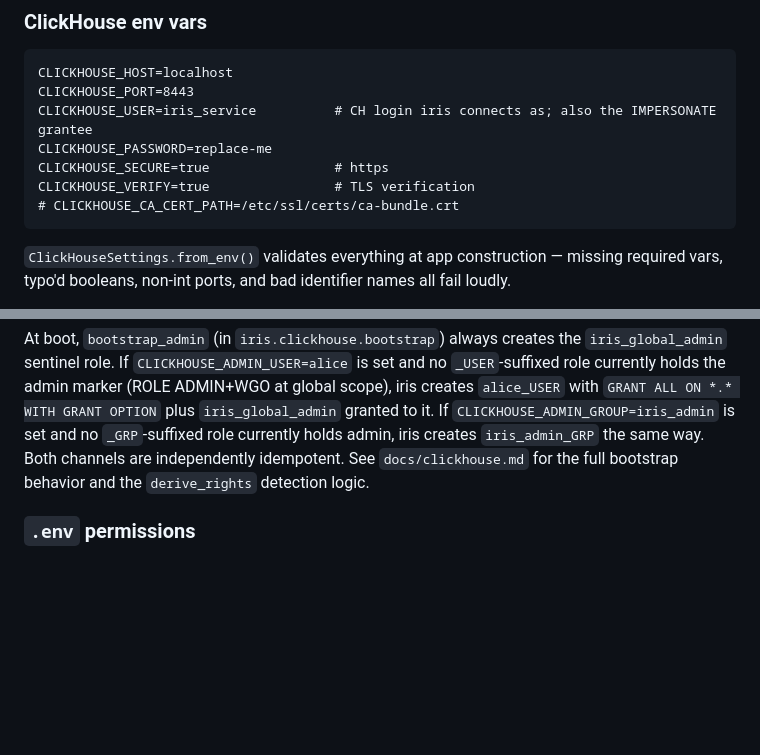
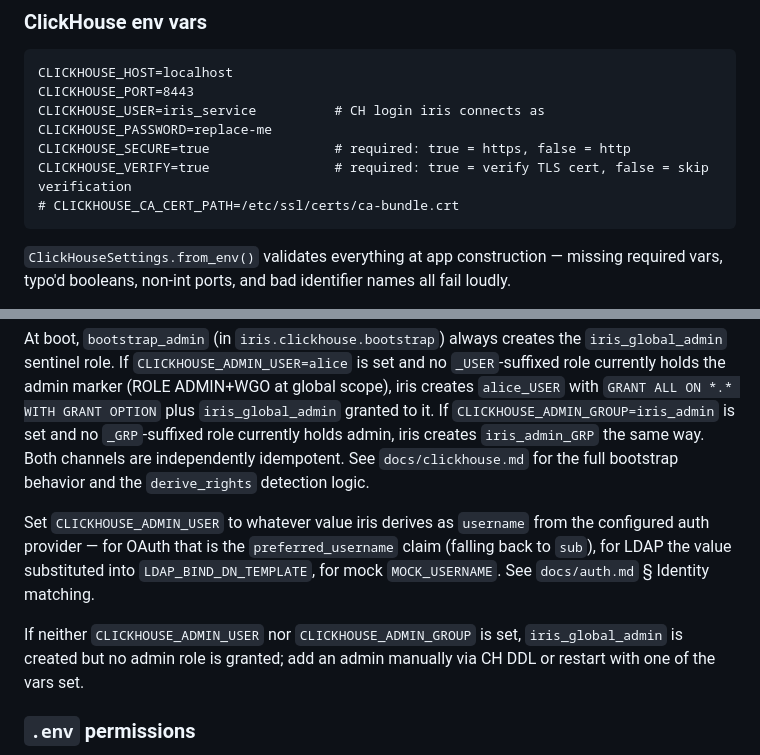
Before and after one commit to adsalais/iris, a Markdown page: docs/operations.md, 2 parts joined by grey strips. GitHub-like rendering; blank space fills up the shorter version.

Commit message:
docs(operations): clarify required CH bool vars and bootstrap edge cases
Co-Authored-By: Claude Sonnet 4.6 <noreply@anthropic.com>

````diff
--- a/docs/operations.md
+++ b/docs/operations.md
@@ -47,10 +47,10 @@ MOCK_DISPLAY_NAME=Alice
 ```
 CLICKHOUSE_HOST=localhost
 CLICKHOUSE_PORT=8443
-CLICKHOUSE_USER=iris_service          # CH login iris connects as; also the IMPERSONATE grantee
+CLICKHOUSE_USER=iris_service          # CH login iris connects as
 CLICKHOUSE_PASSWORD=replace-me
-CLICKHOUSE_SECURE=true                # https
-CLICKHOUSE_VERIFY=true                # TLS verification
+CLICKHOUSE_SECURE=true                # required: true = https, false = http
+CLICKHOUSE_VERIFY=true                # required: true = verify TLS cert, false = skip verification
 # CLICKHOUSE_CA_CERT_PATH=/etc/ssl/certs/ca-bundle.crt
 ```
 
@@ -64,6 +64,10 @@ CLICKHOUSE_ADMIN_GROUP=              # IdP group name of bootstrap admins (e.g.
 ```
 
 At boot, `bootstrap_admin` (in `iris.clickhouse.bootstrap`) always creates the `iris_global_admin` sentinel role. If `CLICKHOUSE_ADMIN_USER=alice` is set and no `_USER`-suffixed role currently holds the admin marker (ROLE ADMIN+WGO at global scope), iris creates `alice_USER` with `GRANT ALL ON *.* WITH GRANT OPTION` plus `iris_global_admin` granted to it. If `CLICKHOUSE_ADMIN_GROUP=iris_admin` is set and no `_GRP`-suffixed role currently holds admin, iris creates `iris_admin_GRP` the same way. Both channels are independently idempotent. See `docs/clickhouse.md` for the full bootstrap behavior and the `derive_rights` detection logic.
+
+Set `CLICKHOUSE_ADMIN_USER` to whatever value iris derives as `username` from the configured auth provider — for OAuth that is the `preferred_username` claim (falling back to `sub`), for LDAP the value substituted into `LDAP_BIND_DN_TEMPLATE`, for mock `MOCK_USERNAME`. See `docs/auth.md` § Identity matching.
+
+If neither `CLICKHOUSE_ADMIN_USER` nor `CLICKHOUSE_ADMIN_GROUP` is set, `iris_global_admin` is created but no admin role is granted; add an admin manually via CH DDL or restart with one of the vars set.
 
 ### `.env` permissions
 
````
